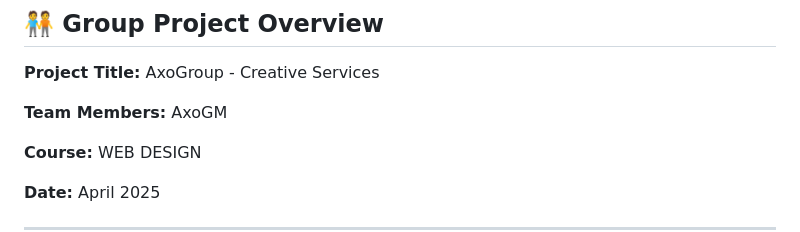
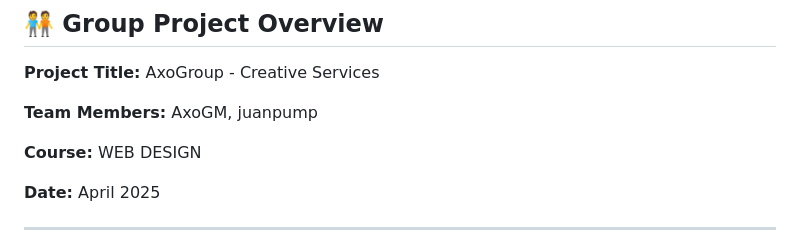
Before and after one commit to TheCreateGM/jqm-web-project, a Markdown page: README.md, the part around the change. Rendered like a GitHub page.

```diff
--- a/README.md
+++ b/README.md
@@ -4,7 +4,7 @@
 
 **Project Title:** AxoGroup - Creative Services
 
-**Team Members:** AxoGM
+**Team Members:** AxoGM, juanpump
 
 **Course:** WEB DESIGN
 
```
